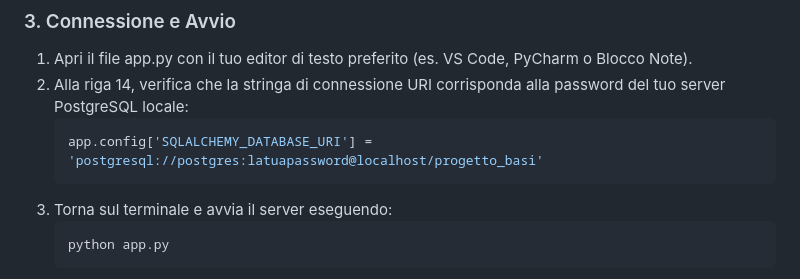
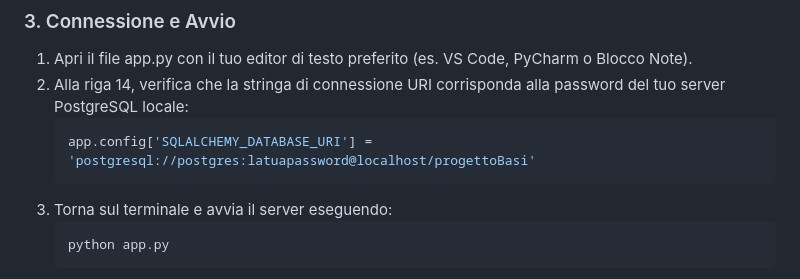
Before and after one commit to elenapozzebon/Booknook_Ecommerce, a Markdown page: README.md, the part around the change. Drawn GitHub-style.

````diff
--- a/README.md
+++ b/README.md
@@ -71,7 +71,7 @@ Essendo una repository pubblica, il database fornito contiene solo la struttura
 1. Apri il file app.py con il tuo editor di testo preferito (es. VS Code, PyCharm o Blocco Note).
 2. Alla riga 14, verifica che la stringa di connessione URI corrisponda alla password del tuo server PostgreSQL locale:
    ```Python
-   app.config['SQLALCHEMY_DATABASE_URI'] = 'postgresql://postgres:latuapassword@localhost/progetto_basi'
+   app.config['SQLALCHEMY_DATABASE_URI'] = 'postgresql://postgres:latuapassword@localhost/progettoBasi'
    ```
 3. Torna sul terminale e avvia il server eseguendo:
    ```bash
````
